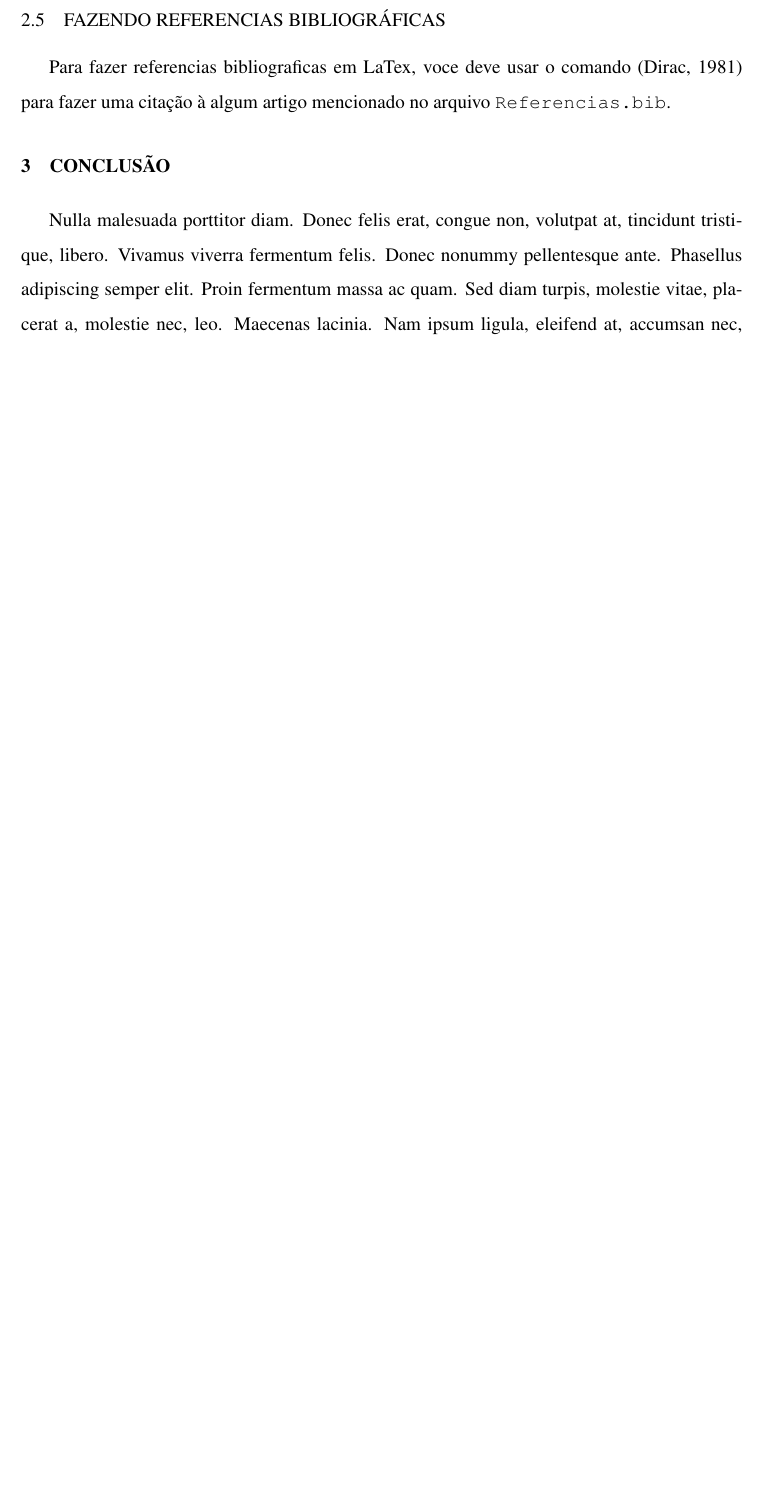
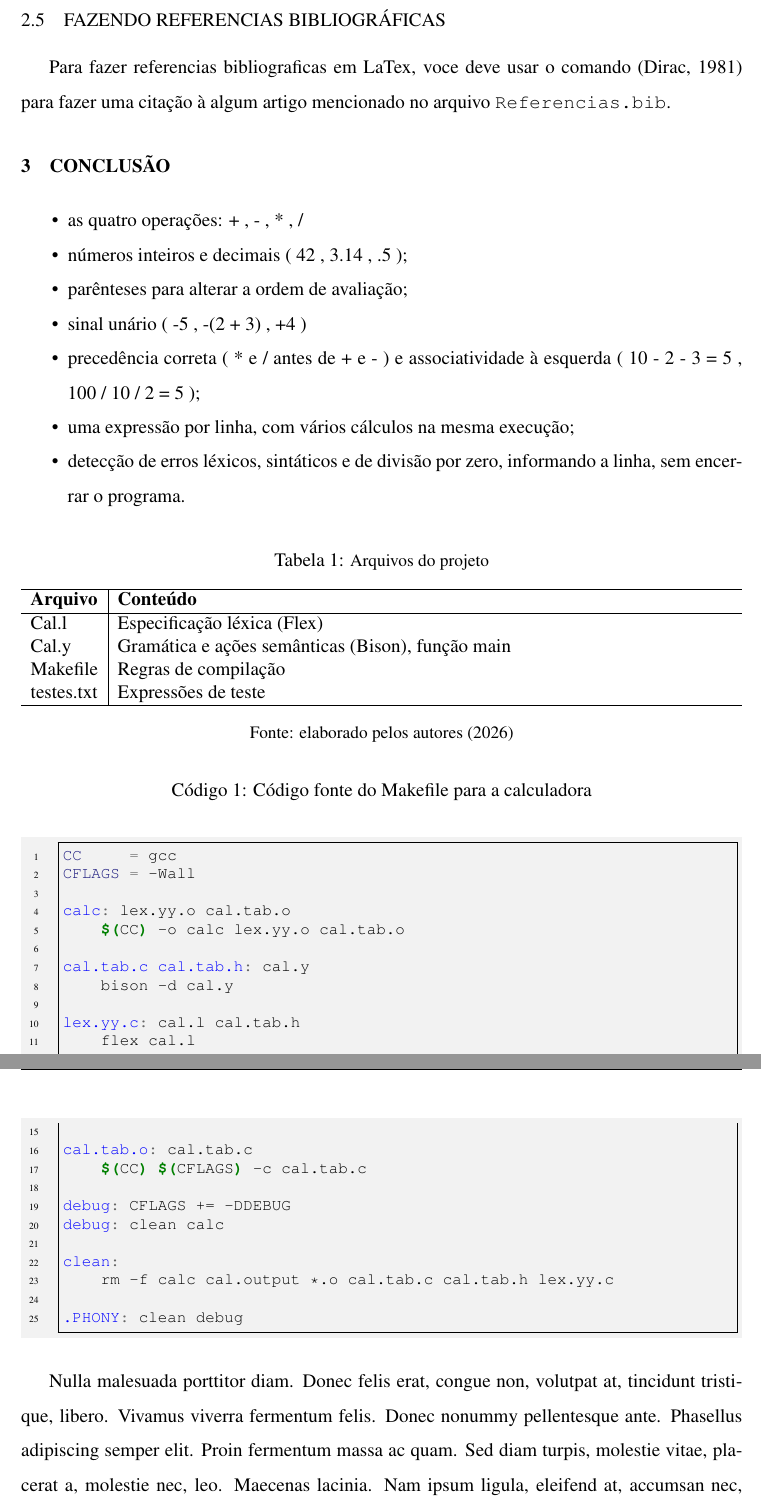
Before and after one commit to ViniciusALS/UVA_ABNT_Template, a LaTeX document (main.tex, which reads Tex/Corpo/Corpo.tex): part of page 17 of 19 before the commit and two parts of pages 17 and 18 of 20 after it, the two joined at a grey line, cut so that both start at the same text, the shorter picture padded with empty space. Compiled offline with pdfLaTeX.

Commit message:
Atualiza projeto

```diff
--- a/Tex/Corpo/Corpo.tex
+++ b/Tex/Corpo/Corpo.tex
@@ -139,6 +139,39 @@ Para fazer referencias bibliograficas em LaTex, voce deve usar o comando \cite{d
 
 \section{CONCLUSÃO}
 
+\begin{itemize}[noitemsep]
+    \item as quatro operações: + , - , * , /
+    \item números inteiros e decimais ( 42 , 3.14 , .5 );
+    \item parênteses para alterar a ordem de avaliação;
+    \item sinal unário ( -5 , -(2 + 3) , +4 )
+    \item precedência correta ( * e / antes de + e - ) e associatividade à esquerda ( 10 - 2 - 3 = 5 , 100 / 10 / 2 = 5 );
+    \item uma expressão por linha, com vários cálculos na mesma execução;
+    \item detecção de erros léxicos, sintáticos e de divisão por zero, informando a linha, sem encerrar o programa.
+\end{itemize}
+
+\begin{table}[H]
+\centering
+\caption{\small Arquivos do projeto}
+\begin{tabularx}{\textwidth}{l | X}
+\hline
+\textbf{Arquivo} & \textbf{Conteúdo} \\
+\hline
+Cal.l & Especificação léxica (Flex) \\
+Cal.y & Gramática e ações semânticas (Bison), função main \\
+Makefile & Regras de compilação \\
+testes.txt & Expressões de teste \\
+\hline
+\end{tabularx}
+\bigbreak
+\small Fonte: elaborado pelos autores (2026)
+\end{table}
+
+\begin{longlisting}
+    \label{codigo:makefile}
+    \caption{Código fonte do Makefile para a calculadora}
+    \inputminted{make}{Codigos/Makefile}
+\end{longlisting}
+
 \lipsum[3]
 
 % \cite{website:ArduinoLabview}
```
